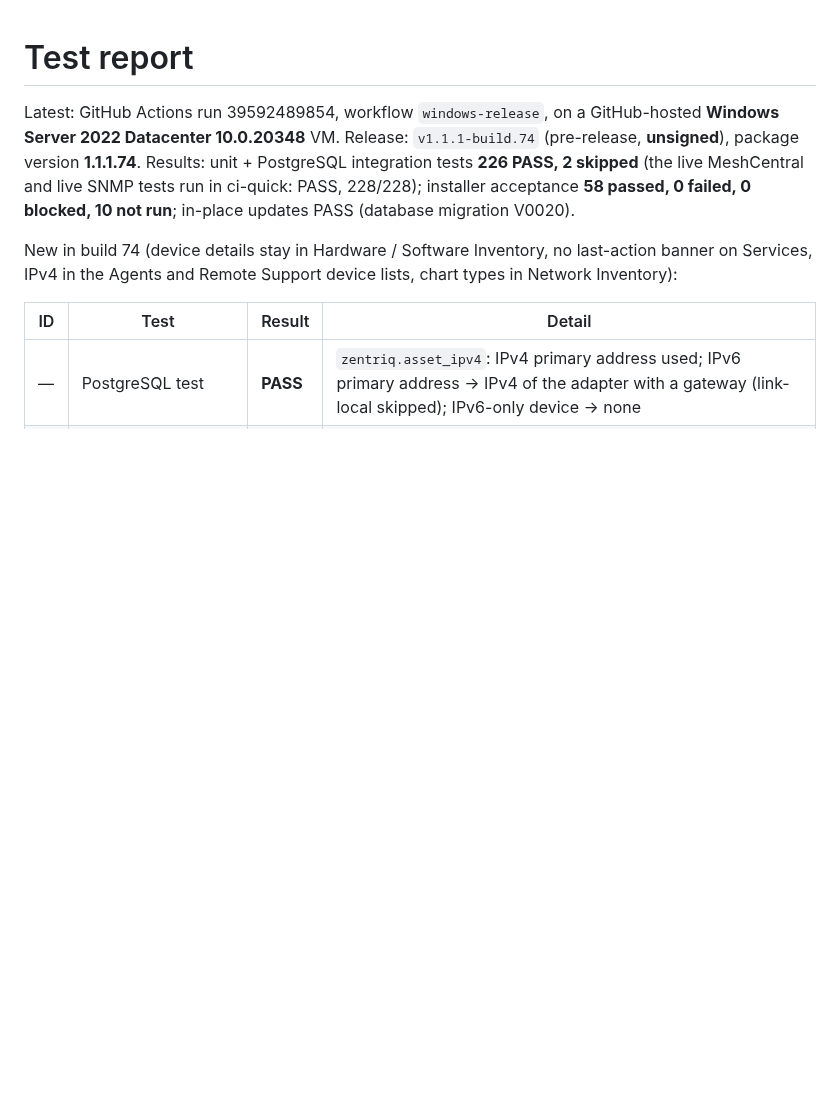
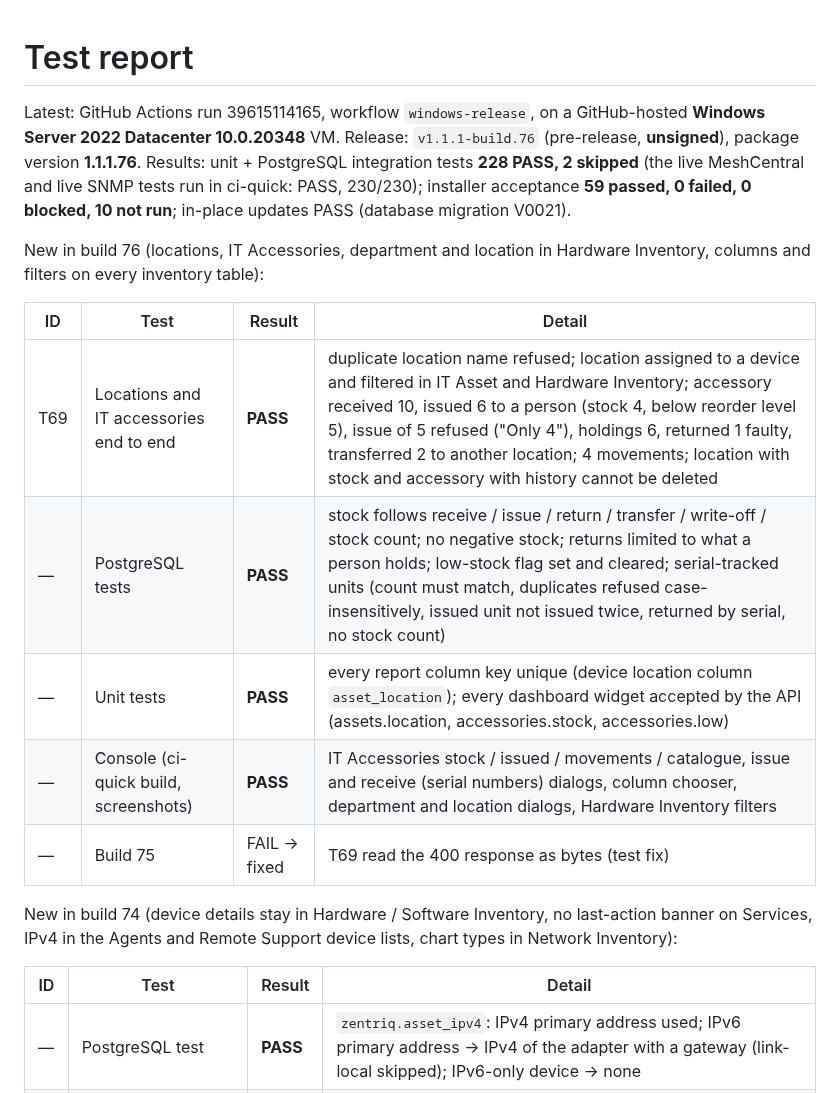
Before and after one commit to sanjibmon/zentriq, a Markdown page: docs/test-report.md, the part around the change. Drawn GitHub-style; blank space fills up the shorter version.

Commit message:
Test report for build 76 [skip ci]
Co-Authored-By: Claude Opus 5.5 <noreply@anthropic.com>
Claude-Session: https://claude.ai/code/session_01VwJkJjJLUjGV9bdPCHDfJB

```diff
--- a/docs/test-report.md
+++ b/docs/test-report.md
@@ -1,9 +1,20 @@
 # Test report
 
-Latest: GitHub Actions run 39592489854, workflow `windows-release`, on a GitHub-hosted **Windows Server 2022 Datacenter
-10.0.20348** VM. Release: `v1.1.1-build.74` (pre-release, **unsigned**), package version **1.1.1.74**. Results: unit +
-PostgreSQL integration tests **226 PASS, 2 skipped** (the live MeshCentral and live SNMP tests run in ci-quick: PASS, 228/228);
-installer acceptance **58 passed, 0 failed, 0 blocked, 10 not run**; in-place updates PASS (database migration V0020).
+Latest: GitHub Actions run 39615114165, workflow `windows-release`, on a GitHub-hosted **Windows Server 2022 Datacenter
+10.0.20348** VM. Release: `v1.1.1-build.76` (pre-release, **unsigned**), package version **1.1.1.76**. Results: unit +
+PostgreSQL integration tests **228 PASS, 2 skipped** (the live MeshCentral and live SNMP tests run in ci-quick: PASS, 230/230);
+installer acceptance **59 passed, 0 failed, 0 blocked, 10 not run**; in-place updates PASS (database migration V0021).
+
+New in build 76 (locations, IT Accessories, department and location in Hardware Inventory, columns and filters on every
+inventory table):
+
+| ID | Test | Result | Detail |
+|---|---|---|---|
+| T69 | Locations and IT accessories end to end | **PASS** | duplicate location name refused; location assigned to a device and filtered in IT Asset and Hardware Inventory; accessory received 10, issued 6 to a person (stock 4, below reorder level 5), issue of 5 refused ("Only 4"), holdings 6, returned 1 faulty, transferred 2 to another location; 4 movements; location with stock and accessory with history cannot be deleted |
+| — | PostgreSQL tests | **PASS** | stock follows receive / issue / return / transfer / write-off / stock count; no negative stock; returns limited to what a person holds; low-stock flag set and cleared; serial-tracked units (count must match, duplicates refused case-insensitively, issued unit not issued twice, returned by serial, no stock count) |
+| — | Unit tests | **PASS** | every report column key unique (device location column `asset_location`); every dashboard widget accepted by the API (assets.location, accessories.stock, accessories.low) |
+| — | Console (ci-quick build, screenshots) | **PASS** | IT Accessories stock / issued / movements / catalogue, issue and receive (serial numbers) dialogs, column chooser, department and location dialogs, Hardware Inventory filters |
+| — | Build 75 | FAIL → fixed | T69 read the 400 response as bytes (test fix) |
 
 New in build 74 (device details stay in Hardware / Software Inventory, no last-action banner on Services, IPv4 in the
 Agents and Remote Support device lists, chart types in Network Inventory):
```
